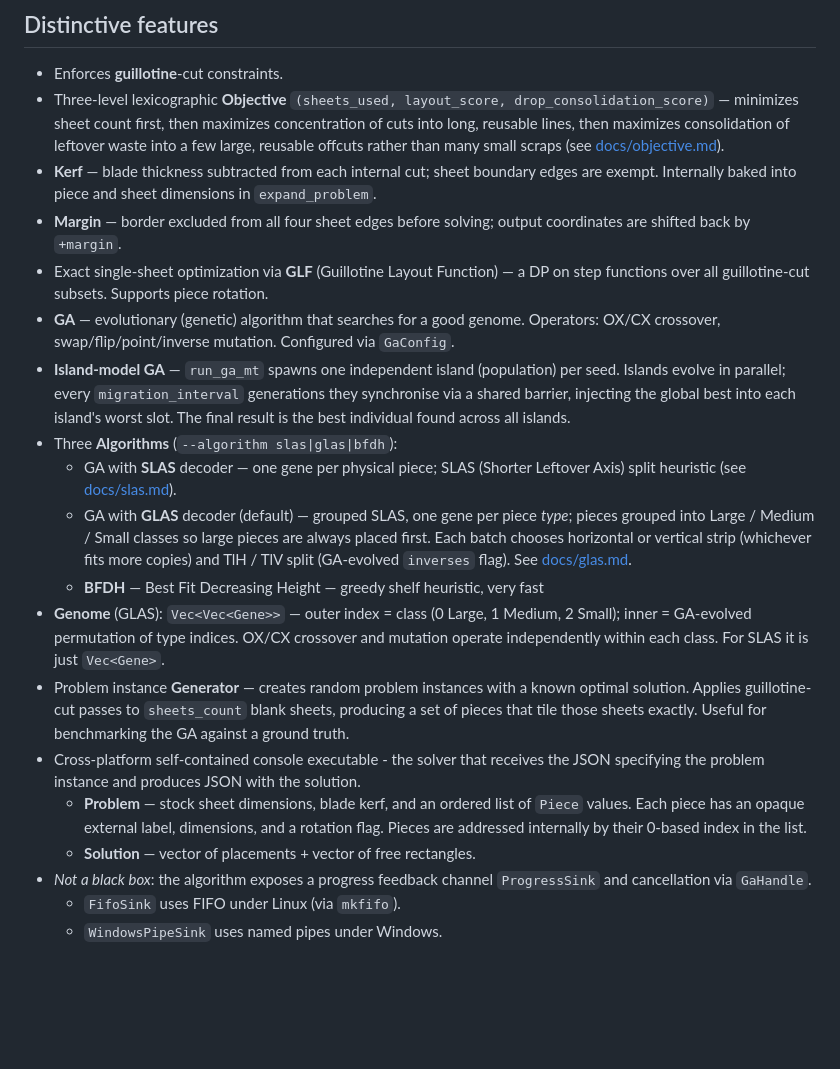
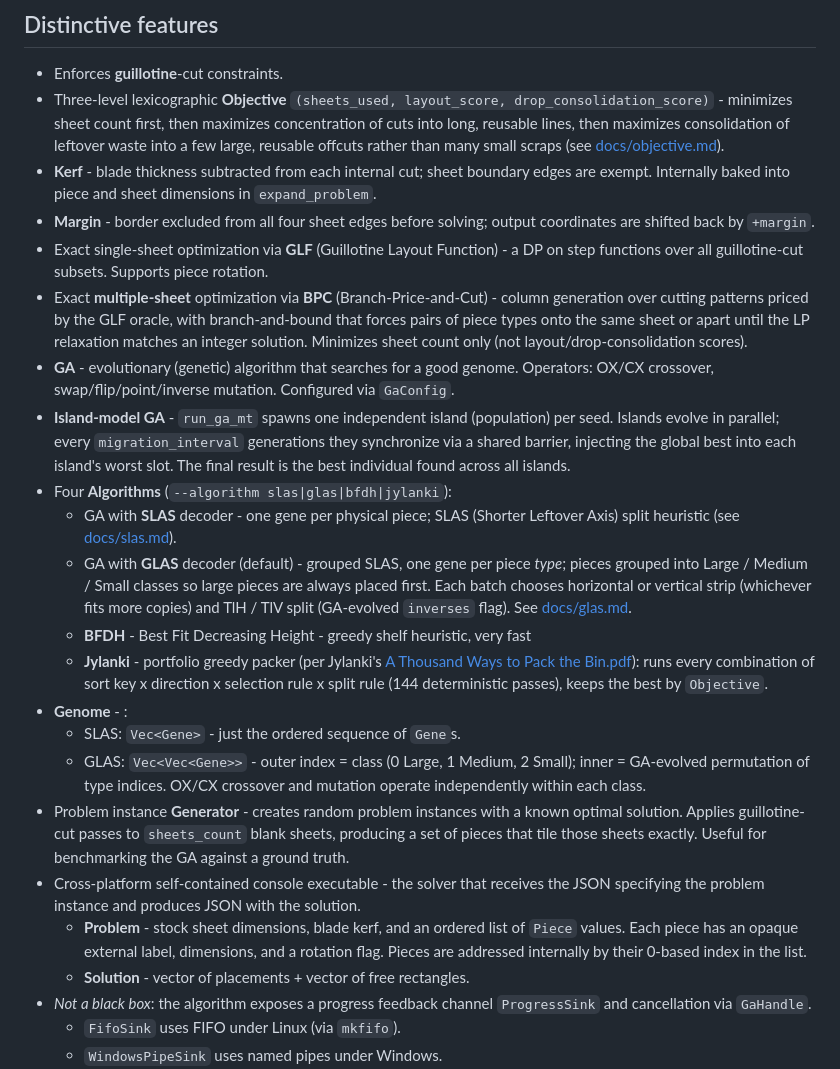
Before and after one commit to nlinker/guillotine-cutting-2d, a Markdown page: README.md, the part around one of its changes. Rendered like a GitHub page; blank space fills up the shorter version.

Commit message:
update readme a bit

```diff
--- a/README.md
+++ b/README.md
@@ -28,42 +28,52 @@ and this combinatorics makes the problem hard:
 
 - Enforces **guillotine**-cut constraints.
 - Three-level lexicographic **Objective**
-  `(sheets_used, layout_score, drop_consolidation_score)` — minimizes sheet count first,
+  `(sheets_used, layout_score, drop_consolidation_score)` - minimizes sheet count first,
   then maximizes concentration of cuts into long, reusable lines, then maximizes
   consolidation of leftover waste into a few large, reusable offcuts rather than many
   small scraps (see [docs/objective.md](docs/objective.md)).
-- **Kerf** — blade thickness subtracted from each internal cut; sheet boundary edges are exempt.
+- **Kerf** - blade thickness subtracted from each internal cut; sheet boundary edges are exempt.
   Internally baked into piece and sheet dimensions in `expand_problem`.
-- **Margin** — border excluded from all four sheet edges before solving;
+- **Margin** - border excluded from all four sheet edges before solving;
   output coordinates are shifted back by `+margin`.
-- Exact single-sheet optimization via **GLF** (Guillotine Layout Function) — a DP on step functions over
+- Exact single-sheet optimization via **GLF** (Guillotine Layout Function) - a DP on step functions over
   all guillotine-cut subsets. Supports piece rotation.
-- **GA** — evolutionary (genetic) algorithm that searches for a good genome. Operators: OX/CX
+- Exact **multiple-sheet** optimization via **BPC** (Branch-Price-and-Cut) - column
+  generation over cutting patterns priced by the GLF oracle, with branch-and-bound that
+  forces pairs of piece types onto the same sheet or apart until the LP relaxation
+  matches an integer solution. Minimizes sheet count only (not layout/drop-consolidation
+  scores).
+- **GA** - evolutionary (genetic) algorithm that searches for a good genome. Operators: OX/CX
   crossover, swap/flip/point/inverse mutation. Configured via `GaConfig`.
-- **Island-model GA** — `run_ga_mt` spawns one independent island (population) per seed.
-  Islands evolve in parallel; every `migration_interval` generations they synchronise via a
+- **Island-model GA** - `run_ga_mt` spawns one independent island (population) per seed.
+  Islands evolve in parallel; every `migration_interval` generations they synchronize via a
   shared barrier, injecting the global best into each island's worst slot.
   The final result is the best individual found across all islands.
-- Three **Algorithms** (`--algorithm slas|glas|bfdh`):
-  - GA with **SLAS** decoder — one gene per physical piece; SLAS (Shorter Leftover Axis) split heuristic
+- Four **Algorithms** (`--algorithm slas|glas|bfdh|jylanki`):
+  - GA with **SLAS** decoder - one gene per physical piece; SLAS (Shorter Leftover Axis) split heuristic
     (see [docs/slas.md](docs/slas.md)).
-  - GA with **GLAS** decoder (default) — grouped SLAS, one gene per piece *type*;
+  - GA with **GLAS** decoder (default) - grouped SLAS, one gene per piece *type*;
     pieces grouped into Large / Medium / Small classes so large pieces are always placed first.
     Each batch chooses horizontal or vertical strip (whichever fits more copies) and TlH / TlV split (GA-evolved `inverses` flag).
     See [docs/glas.md](docs/glas.md).
-  - **BFDH** — Best Fit Decreasing Height — greedy shelf heuristic, very fast
-- **Genome** (GLAS): `Vec<Vec<Gene>>` — outer index = class (0 Large, 1 Medium, 2 Small);
-  inner = GA-evolved permutation of type indices. OX/CX crossover and mutation operate
-  independently within each class. For SLAS it is just `Vec<Gene>`.
-- Problem instance **Generator** — creates random problem instances with a known optimal solution.
+  - **BFDH** - Best Fit Decreasing Height - greedy shelf heuristic, very fast
+  - **Jylanki** - portfolio greedy packer (per Jylanki's [A Thousand Ways to Pack the Bin.pdf](docs/pdf/A%20Thousand%20Ways%20to%20Pack%20the%20Bin.pdf)):
+    runs every combination of sort key x direction x selection rule x split rule
+    (144 deterministic passes), keeps the best by `Objective`.
+- **Genome** - :
+  - SLAS: `Vec<Gene>` - just the ordered sequence of `Gene`s.
+  - GLAS: `Vec<Vec<Gene>>` - outer index = class (0 Large, 1 Medium, 2 Small);
+    inner = GA-evolved permutation of type indices. OX/CX crossover and mutation operate
+    independently within each class.
+- Problem instance **Generator** - creates random problem instances with a known optimal solution.
   Applies guillotine-cut passes to `sheets_count` blank sheets, producing a set of pieces
   that tile those sheets exactly. Useful for benchmarking the GA against a ground truth.
 - Cross-platform self-contained console executable - the solver that receives the JSON
   specifying the problem instance and produces JSON with the solution.
-  - **Problem** — stock sheet dimensions, blade kerf, and an ordered list of `Piece` values.
+  - **Problem** - stock sheet dimensions, blade kerf, and an ordered list of `Piece` values.
     Each piece has an opaque external label, dimensions, and a rotation flag.
     Pieces are addressed internally by their 0-based index in the list.
-  - **Solution** — vector of placements + vector of free rectangles.
+  - **Solution** - vector of placements + vector of free rectangles.
 - _Not a black box_: the algorithm exposes a progress feedback channel `ProgressSink`
   and cancellation via `GaHandle`.
   - `FifoSink` uses FIFO under Linux (via `mkfifo`).
```
Also changed, not shown: other parts of README.md (+7 -7 lines), docs/glas.md (+20 -20 lines).
